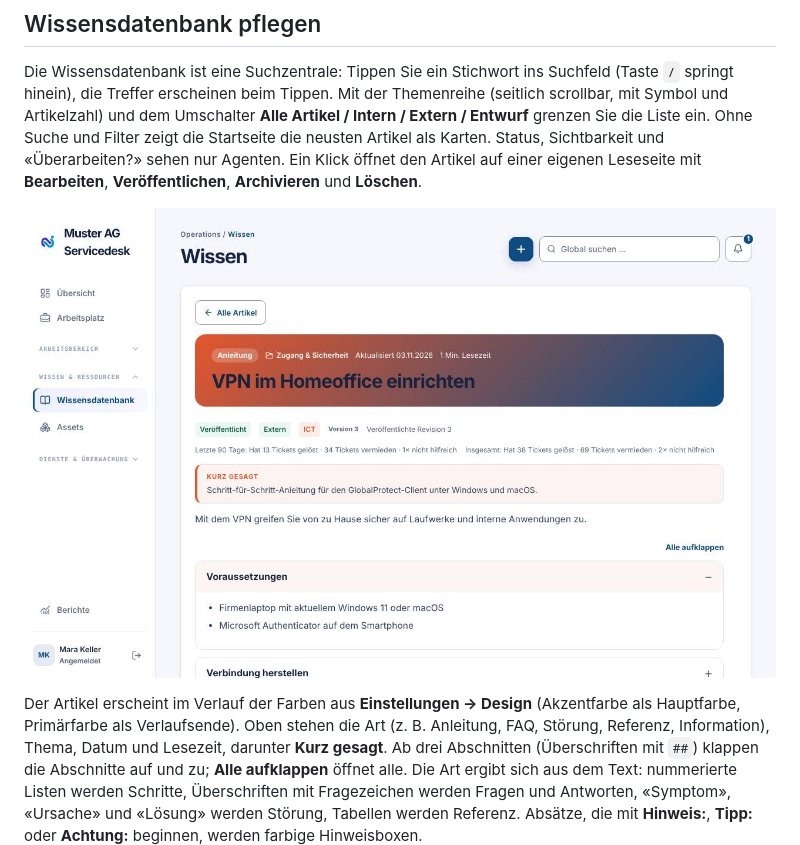
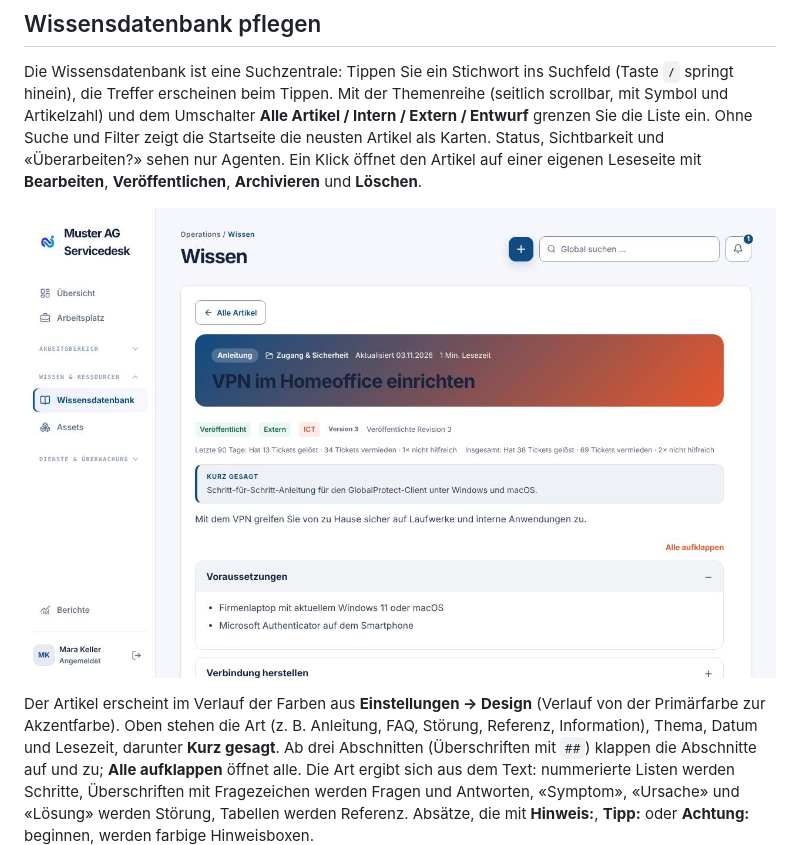
Before and after one commit to stibe881/nextdesk, a Markdown page: docs/handbooks/agenten.md, the part around the change. Drawn GitHub-style; pictures changed too: docs/handbooks/images/ag-artikel.jpg.

Commit message:
Artikelbanner: Verlauf von der Primärfarbe zur Akzentfarbe
Co-Authored-By: Claude Sonnet 5.5 <noreply@anthropic.com>
Claude-Session: https://claude.ai/code/session_01B2Ca4WgVxaTXGkjqAX6nsz

```diff
--- a/docs/handbooks/agenten.md
+++ b/docs/handbooks/agenten.md
@@ -362,7 +362,7 @@ Agenten. Ein Klick öffnet den Artikel auf einer eigenen Leseseite mit
 ![Artikelansicht mit Banner, «Kurz gesagt» und Abschnitten](images/ag-artikel.jpg)
 
 Der Artikel erscheint im Verlauf der Farben aus **Einstellungen → Design**
-(Akzentfarbe als Hauptfarbe, Primärfarbe als Verlaufsende). Oben stehen die
+(Verlauf von der Primärfarbe zur Akzentfarbe). Oben stehen die
 Art (z. B. Anleitung, FAQ, Störung, Referenz, Information), Thema, Datum und
 Lesezeit, darunter **Kurz gesagt**. Ab drei Abschnitten (Überschriften mit
 `##`) klappen die Abschnitte auf und zu; **Alle aufklappen** öffnet alle. Die
```
Also changed, not shown: 2 other files.
